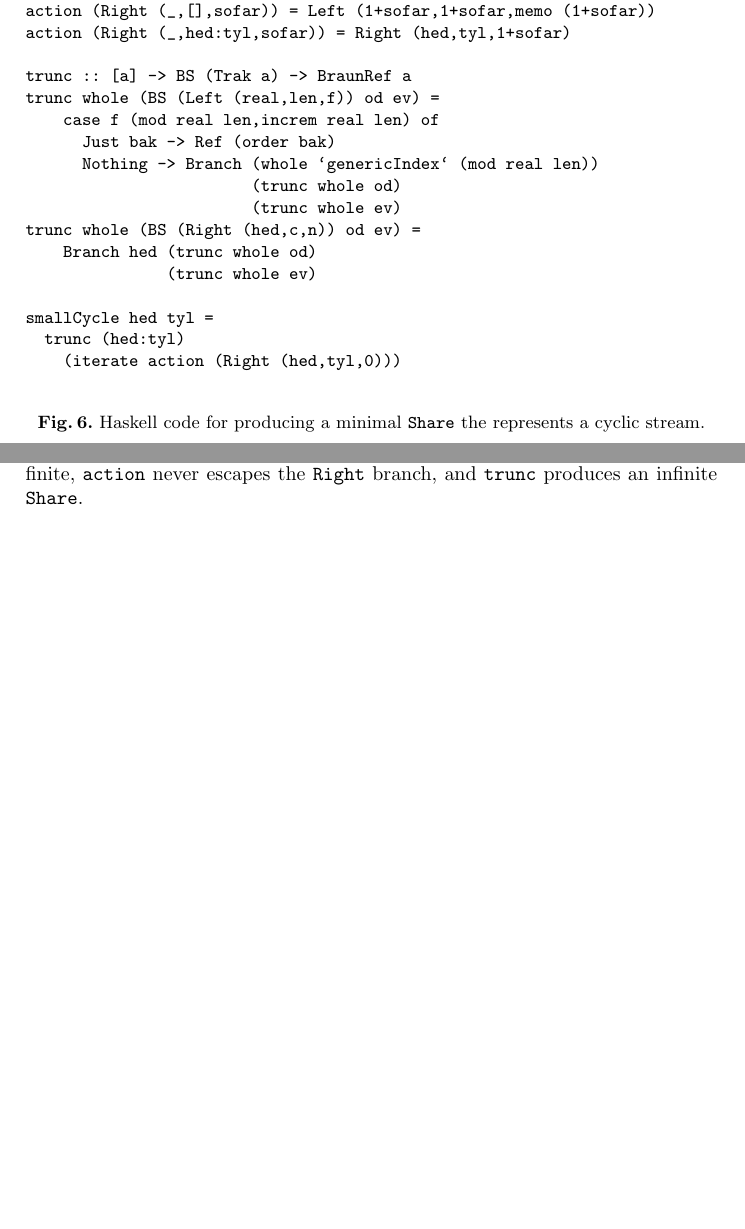
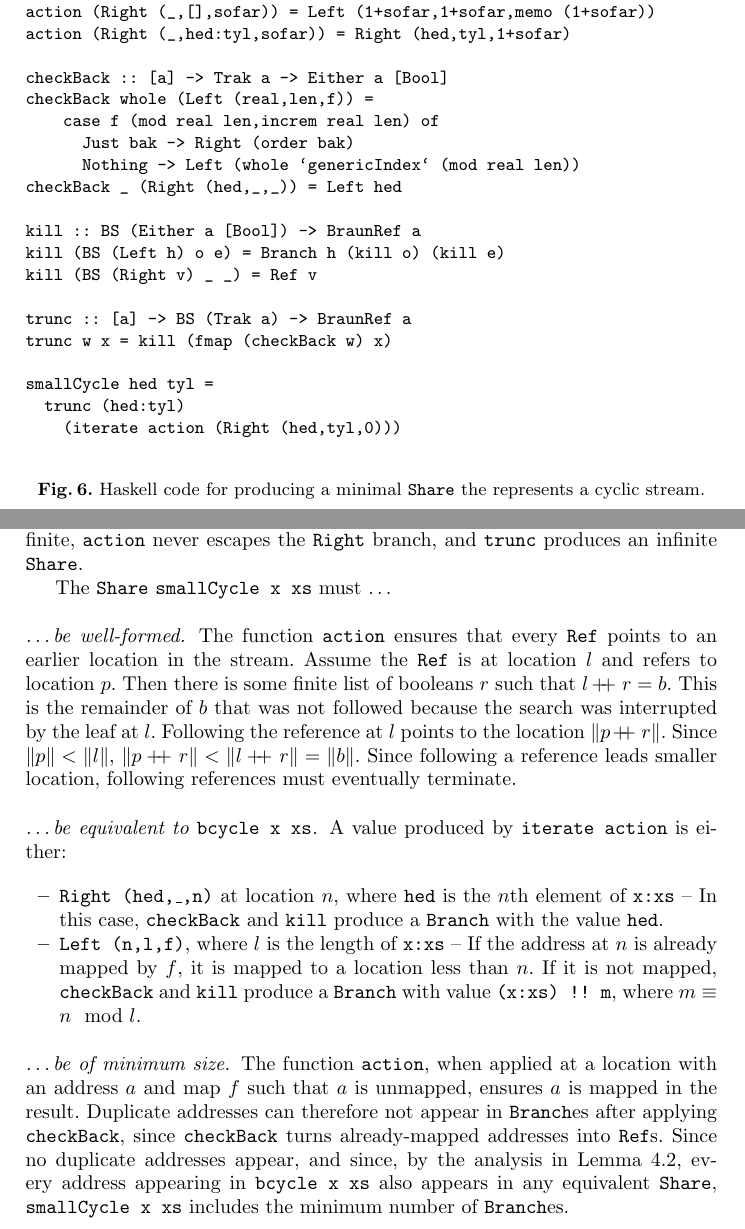
Before and after one commit to jbapple/random-access-streams, a LaTeX paper (doc/building-braun-streams.tex): two parts of pages 12 and 13 of 15, joined at a grey line, cut so that both start at the same text, the shorter picture padded with empty space. Compiled offline with pdfLaTeX; a missing bibliography style is replaced by a similar one.

Commit message:
Checkpoint

```diff
--- a/doc/building-braun-streams.tex
+++ b/doc/building-braun-streams.tex
@@ -656,16 +657,19 @@ action (Left (real,len,f)) =
 action (Right (_,[],sofar)) = Left (1+sofar,1+sofar,memo (1+sofar))
 action (Right (_,hed:tyl,sofar)) = Right (hed,tyl,1+sofar)
 
+checkBack :: [a] -> Trak a -> Either a [Bool]
+checkBack whole (Left (real,len,f)) =
+    case f (mod real len,increm real len) of
+      Just bak -> Right (order bak)
+      Nothing -> Left (whole `genericIndex` (mod real len))
+checkBack _ (Right (hed,_,_)) = Left hed
+
+kill :: BS (Either a [Bool]) -> BraunRef a
+kill (BS (Left h) o e) = Branch h (kill o) (kill e)
+kill (BS (Right v) _ _) = Ref v
+
 trunc :: [a] -> BS (Trak a) -> BraunRef a
-trunc whole (BS (Left (real,len,f)) od ev) =
-    case f (mod real len,increm real len) of
-      Just bak -> Ref (order bak)
-      Nothing -> Branch (whole `genericIndex` (mod real len))
-                        (trunc whole od)
-                        (trunc whole ev)
-trunc whole (BS (Right (hed,c,n)) od ev) =
-    Branch hed (trunc whole od)
-               (trunc whole ev)
+trunc w x = kill (fmap (checkBack w) x)
 
 smallCycle hed tyl =
   trunc (hed:tyl)
@@ -704,14 +708,36 @@ When this occurs, all of the output of {\tt action} in the subtree at $i$ is dis
 If the input list is finite, {\tt action} and {\tt trunc} ensure that no two locations with the same address are both represented as internal nodes.
 If the input list is not finite, {\tt action} never escapes the {\tt Right} branch, and {\tt trunc} produces an infinite {\tt Share}.
 
-\begin{comment}
-Assume the leaf is at location $l$ and refers to location $p$.
+The \share {\tt smallCycle x xs} must \ldots
+
+\paragraph{\ldots be well-formed.}
+The function {\tt action} ensures that every {\tt Ref} points to an earlier location in the stream.
+Assume the {\tt Ref} is at location $l$ and refers to location $p$.
 Then there is some finite list of booleans $r$ such that $l \app r = b$.
 This is the remainder of $b$ that was not followed because the search was interrupted by the leaf at $l$.
-Following the reference at $l$ would point us to the location $\ord{p \app r}$.
+Following the reference at $l$ points to the location $\ord{p \app r}$.
 Since $\ord{p} < \ord{l}$, $\ord{p \app r} < \ord{l \app r} = \ord{b}$.
-Thus, following a reference in a well-formed \share points to a smaller location, ensuring that following references terminates.
-\end{comment}
+Since following a reference leads smaller location, following references must eventually terminate.
+
+\paragraph{\ldots be equivalent to {\tt bcycle x xs}.}
+A value produced by {\tt iterate action} is either:
+
+\begin{itemize}
+
+\item {\tt Right (hed,\_,n)} at location $n$, where {\tt hed} is the $n$th element of {\tt x:xs}
+-- In this case, {\tt checkBack} and {\tt kill} produce a {\tt Branch} with the value {\tt hed}.
+
+\item {\tt Left (n,l,f)}, where $l$ is the length of {\tt x:xs}
+-- If the address at $n$ is already mapped by $f$, it is mapped to a location less than $n$.
+If it is not mapped, {\tt checkBack} and {\tt kill} produce a {\tt Branch} with value {\tt (x:xs) !! m}, where $m \equiv n \mod l$.
+
+\end{itemize}
+
+\paragraph{\ldots be of minimum size.}
+The function {\tt action}, when applied at a location with an address $a$ and map $f$ such that $a$ is unmapped, ensures $a$ is mapped in the result.
+%If $a$ is already mapped, its value in the map does not change.
+Duplicate addresses can therefore not appear in {\tt Branch}es after applying {\tt checkBack}, since {\tt checkBack} turns already-mapped addresses into {\tt Ref}s.
+Since no duplicate addresses appear, and since, by the analysis in Lemma~\ref{cycleSizeMin}, every address appearing in {\tt bcycle x xs} also appears in any equivalent {\tt Share}, {\tt smallCycle x xs} includes the minimum number of {\tt Branch}es.
 
 \section{Formalization in Coq}
 \label{coqSect}
```
Also changed, not shown: doc/building-braun-streams.tex (8 more changed lines).
